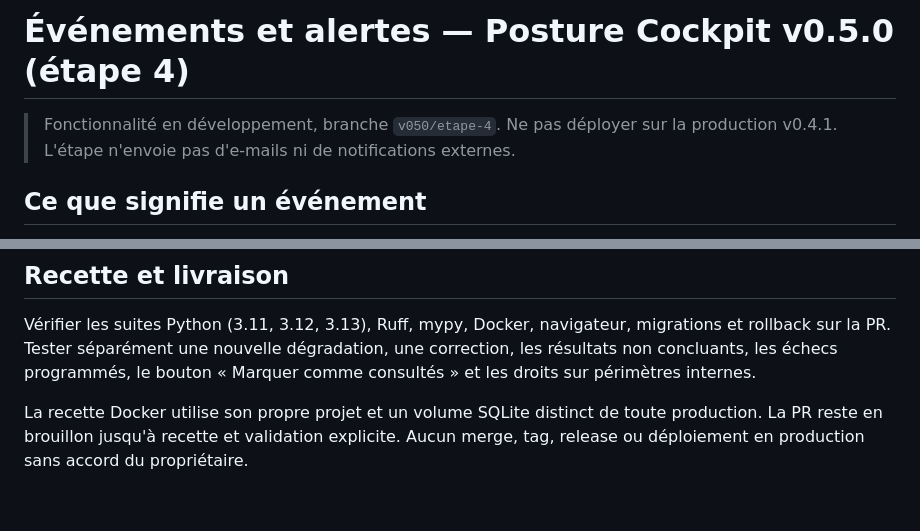
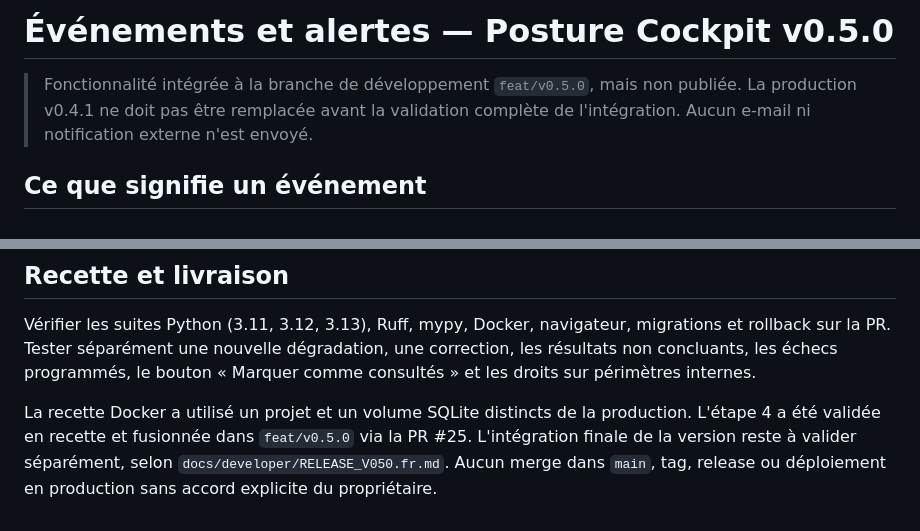
Before and after one commit to vinzgithub/posture-cockpit, a Markdown page: docs/user/EVENEMENTS.md, 2 parts joined by grey strips. GitHub-like rendering.

Commit message:
docs(v0.5.0): align docs/user/EVENEMENTS.md with integrated stages

```diff
--- a/docs/user/EVENEMENTS.md
+++ b/docs/user/EVENEMENTS.md
@@ -1,7 +1,8 @@
-# Événements et alertes — Posture Cockpit v0.5.0 (étape 4)
+# Événements et alertes — Posture Cockpit v0.5.0
 
-> Fonctionnalité en développement, branche `v050/etape-4`. Ne pas déployer sur
-> la production v0.4.1. L'étape n'envoie pas d'e-mails ni de notifications externes.
+> Fonctionnalité intégrée à la branche de développement `feat/v0.5.0`, mais non
+> publiée. La production v0.4.1 ne doit pas être remplacée avant la validation
+> complète de l'intégration. Aucun e-mail ni notification externe n'est envoyé.
 
 ## Ce que signifie un événement
 
@@ -60,6 +61,8 @@ migrations et rollback sur la PR. Tester séparément une nouvelle dégradation,
 une correction, les résultats non concluants, les échecs programmés, le bouton
 « Marquer comme consultés » et les droits sur périmètres internes.
 
-La recette Docker utilise son propre projet et un volume SQLite distinct de
-toute production. La PR reste en brouillon jusqu'à recette et validation explicite.
-Aucun merge, tag, release ou déploiement en production sans accord du propriétaire.
+La recette Docker a utilisé un projet et un volume SQLite distincts de la production.
+L'étape 4 a été validée en recette et fusionnée dans `feat/v0.5.0` via la PR #25.
+L'intégration finale de la version reste à valider séparément, selon
+`docs/developer/RELEASE_V050.fr.md`. Aucun merge dans `main`, tag, release ou
+déploiement en production sans accord explicite du propriétaire.
```
